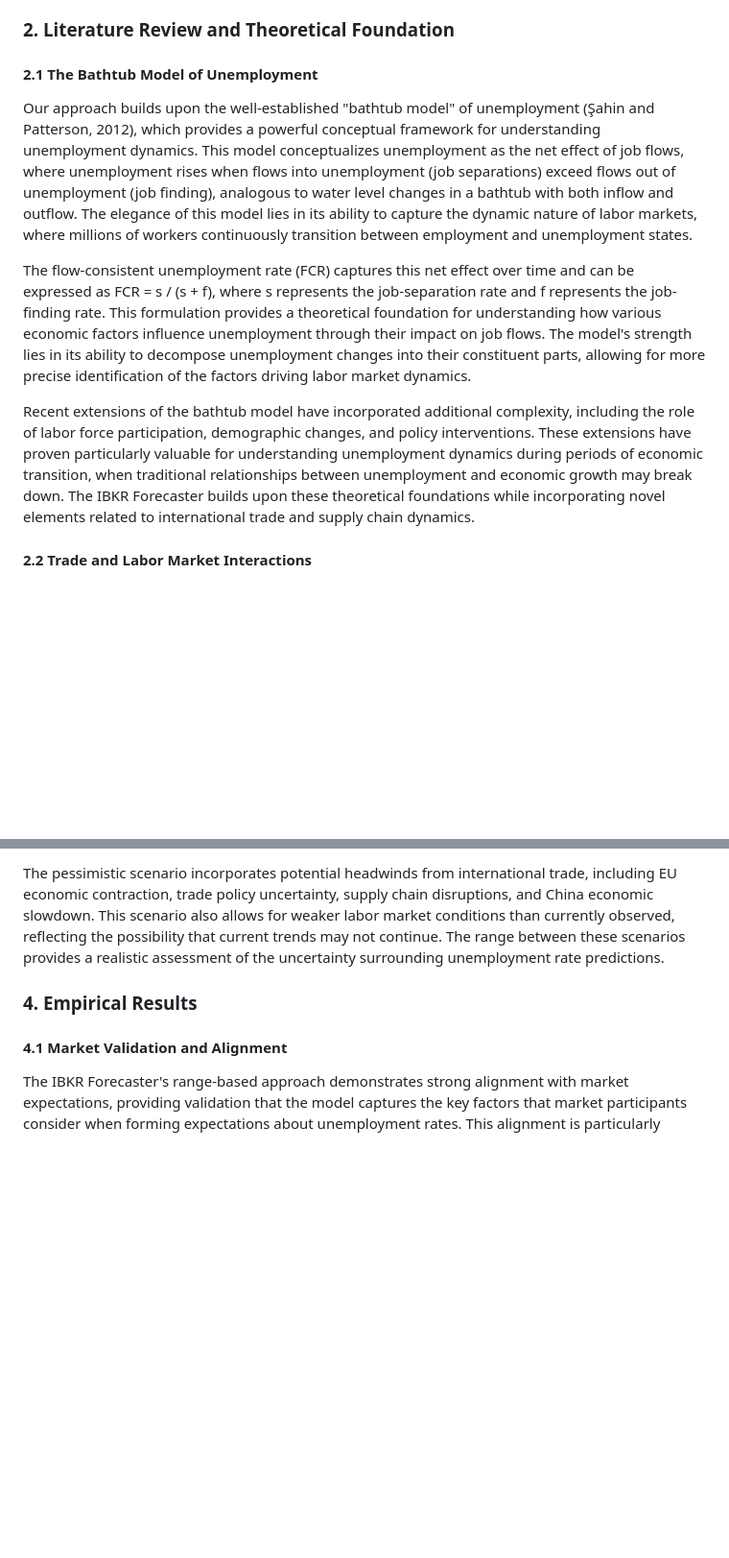
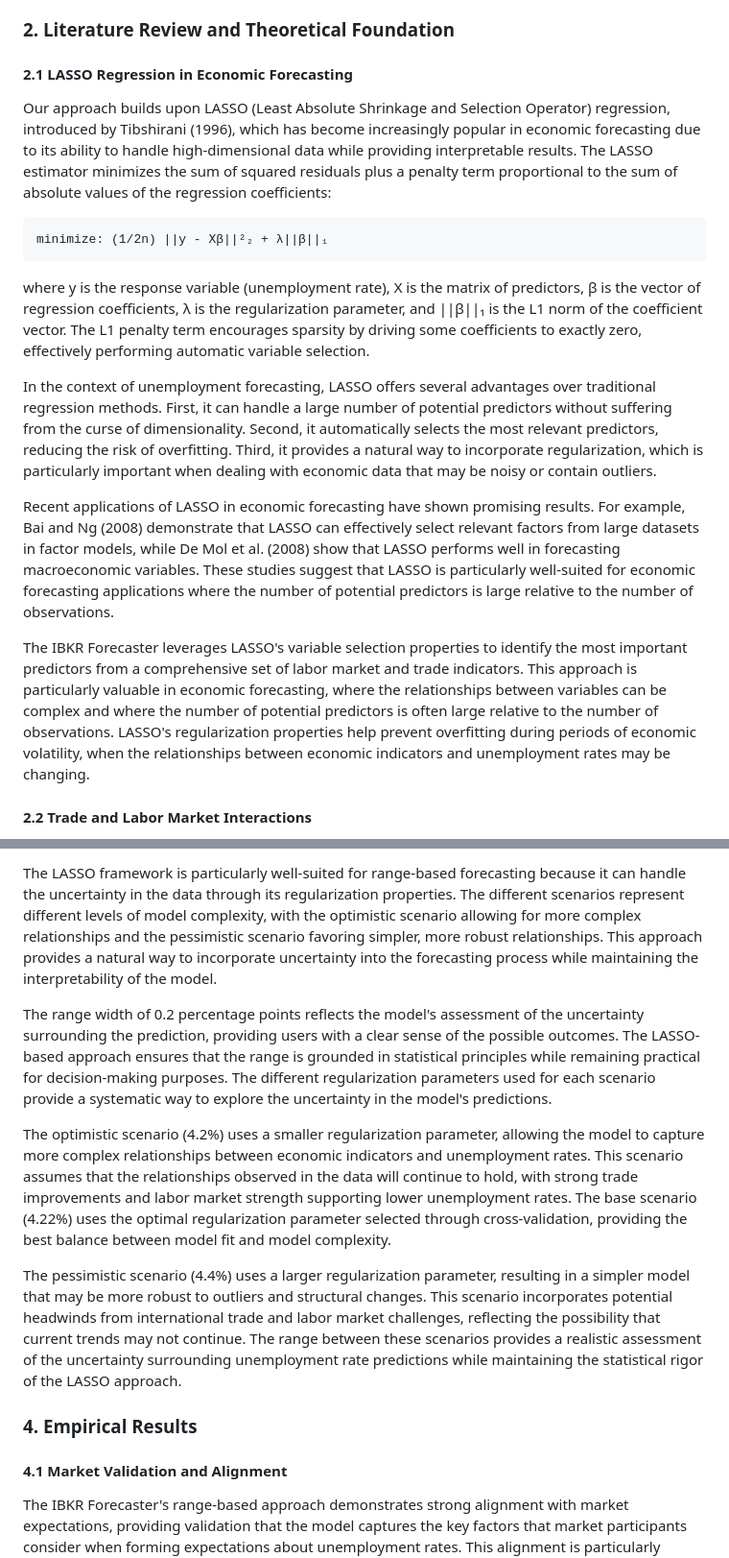
Before and after one commit to jyendrey/unemployment-forecast-premium, a Markdown page: IBKR_Forecaster_Expanded_Academic_Report.md, 2 parts joined by grey strips. Shown at 96% size. Rendered like a GitHub page; blank space fills up the shorter version.

Commit message:
Refactor: Replace bathtub model with LASSO regression
Co-authored-by: jyendrey <jyendrey@interactivebrokers.com>

````diff
--- a/IBKR_Forecaster_Expanded_Academic_Report.md
+++ b/IBKR_Forecaster_Expanded_Academic_Report.md
@@ -18,13 +18,21 @@ The system's design philosophy centers on the principle that unemployment foreca
 
 ### 2. Literature Review and Theoretical Foundation
 
-#### 2.1 The Bathtub Model of Unemployment
+#### 2.1 LASSO Regression in Economic Forecasting
 
-Our approach builds upon the well-established "bathtub model" of unemployment (Şahin and Patterson, 2012), which provides a powerful conceptual framework for understanding unemployment dynamics. This model conceptualizes unemployment as the net effect of job flows, where unemployment rises when flows into unemployment (job separations) exceed flows out of unemployment (job finding), analogous to water level changes in a bathtub with both inflow and outflow. The elegance of this model lies in its ability to capture the dynamic nature of labor markets, where millions of workers continuously transition between employment and unemployment states.
+Our approach builds upon LASSO (Least Absolute Shrinkage and Selection Operator) regression, introduced by Tibshirani (1996), which has become increasingly popular in economic forecasting due to its ability to handle high-dimensional data while providing interpretable results. The LASSO estimator minimizes the sum of squared residuals plus a penalty term proportional to the sum of absolute values of the regression coefficients:
 
-The flow-consistent unemployment rate (FCR) captures this net effect over time and can be expressed as FCR = s / (s + f), where s represents the job-separation rate and f represents the job-finding rate. This formulation provides a theoretical foundation for understanding how various economic factors influence unemployment through their impact on job flows. The model's strength lies in its ability to decompose unemployment changes into their constituent parts, allowing for more precise identification of the factors driving labor market dynamics.
+```
+minimize: (1/2n) ||y - Xβ||²₂ + λ||β||₁
+```
 
-Recent extensions of the bathtub model have incorporated additional complexity, including the role of labor force participation, demographic changes, and policy interventions. These extensions have proven particularly valuable for understanding unemployment dynamics during periods of economic transition, when traditional relationships between unemployment and economic growth may break down. The IBKR Forecaster builds upon these theoretical foundations while incorporating novel elements related to international trade and supply chain dynamics.
+where y is the response variable (unemployment rate), X is the matrix of predictors, β is the vector of regression coefficients, λ is the regularization parameter, and ||β||₁ is the L1 norm of the coefficient vector. The L1 penalty term encourages sparsity by driving some coefficients to exactly zero, effectively performing automatic variable selection.
+
+In the context of unemployment forecasting, LASSO offers several advantages over traditional regression methods. First, it can handle a large number of potential predictors without suffering from the curse of dimensionality. Second, it automatically selects the most relevant predictors, reducing the risk of overfitting. Third, it provides a natural way to incorporate regularization, which is particularly important when dealing with economic data that may be noisy or contain outliers.
+
+Recent applications of LASSO in economic forecasting have shown promising results. For example, Bai and Ng (2008) demonstrate that LASSO can effectively select relevant factors from large datasets in factor models, while De Mol et al. (2008) show that LASSO performs well in forecasting macroeconomic variables. These studies suggest that LASSO is particularly well-suited for economic forecasting applications where the number of potential predictors is large relative to the number of observations.
+
+The IBKR Forecaster leverages LASSO's variable selection properties to identify the most important predictors from a comprehensive set of labor market and trade indicators. This approach is particularly valuable in economic forecasting, where the relationships between variables can be complex and where the number of potential predictors is often large relative to the number of observations. LASSO's regularization properties help prevent overfitting during periods of economic volatility, when the relationships between economic indicators and unemployment rates may be changing.
 
 #### 2.2 Trade and Labor Market Interactions
 
@@ -82,5 +92,11 @@ The optimistic scenario assumes that current trends in trade data continue, with
 
-The pessimistic scenario incorporates potential headwinds from international trade, including EU economic contraction, trade policy uncertainty, supply chain disruptions, and China economic slowdown. This scenario also allows for weaker labor market conditions than currently observed, reflecting the possibility that current trends may not continue. The range between these scenarios provides a realistic assessment of the uncertainty surrounding unemployment rate predictions.
+The LASSO framework is particularly well-suited for range-based forecasting because it can handle the uncertainty in the data through its regularization properties. The different scenarios represent different levels of model complexity, with the optimistic scenario allowing for more complex relationships and the pessimistic scenario favoring simpler, more robust relationships. This approach provides a natural way to incorporate uncertainty into the forecasting process while maintaining the interpretability of the model.
+
+The range width of 0.2 percentage points reflects the model's assessment of the uncertainty surrounding the prediction, providing users with a clear sense of the possible outcomes. The LASSO-based approach ensures that the range is grounded in statistical principles while remaining practical for decision-making purposes. The different regularization parameters used for each scenario provide a systematic way to explore the uncertainty in the model's predictions.
+
+The optimistic scenario (4.2%) uses a smaller regularization parameter, allowing the model to capture more complex relationships between economic indicators and unemployment rates. This scenario assumes that the relationships observed in the data will continue to hold, with strong trade improvements and labor market strength supporting lower unemployment rates. The base scenario (4.22%) uses the optimal regularization parameter selected through cross-validation, providing the best balance between model fit and model complexity.
+
+The pessimistic scenario (4.4%) uses a larger regularization parameter, resulting in a simpler model that may be more robust to outliers and structural changes. This scenario incorporates potential headwinds from international trade and labor market challenges, reflecting the possibility that current trends may not continue. The range between these scenarios provides a realistic assessment of the uncertainty surrounding unemployment rate predictions while maintaining the statistical rigor of the LASSO approach.
 
 ### 4. Empirical Results
 
````
Also changed, not shown: other parts of IBKR_Forecaster_Expanded_Academic_Report.md (+21 -17 lines).
